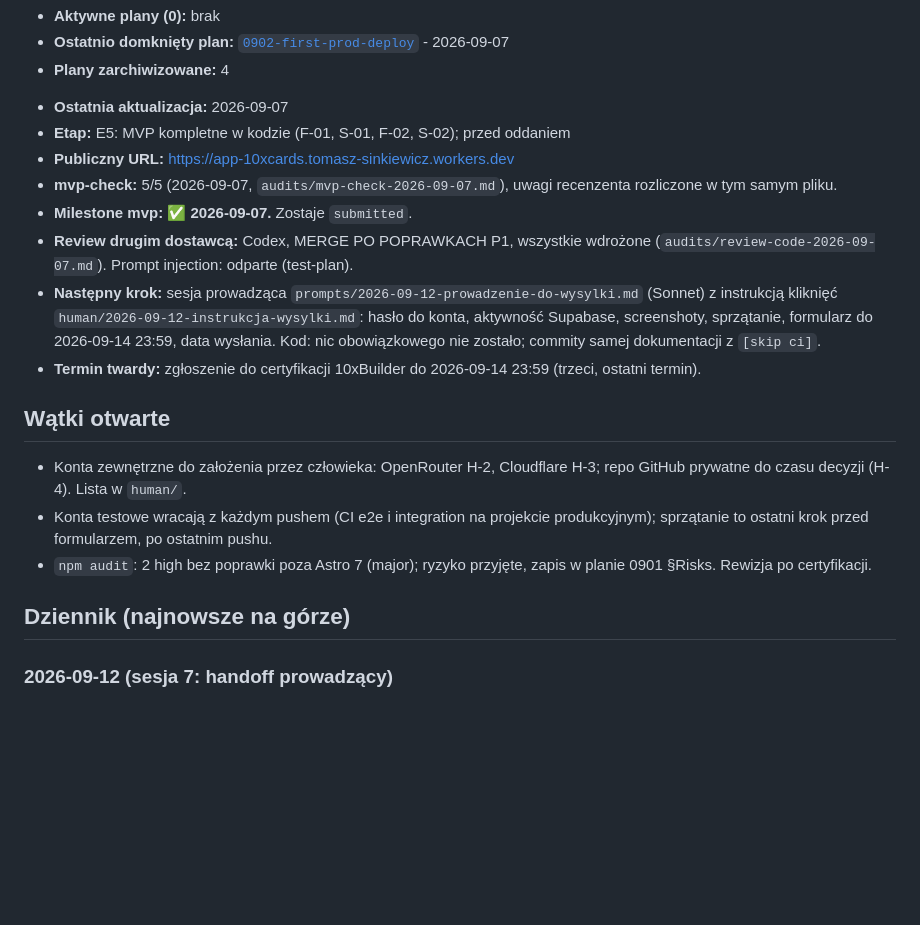
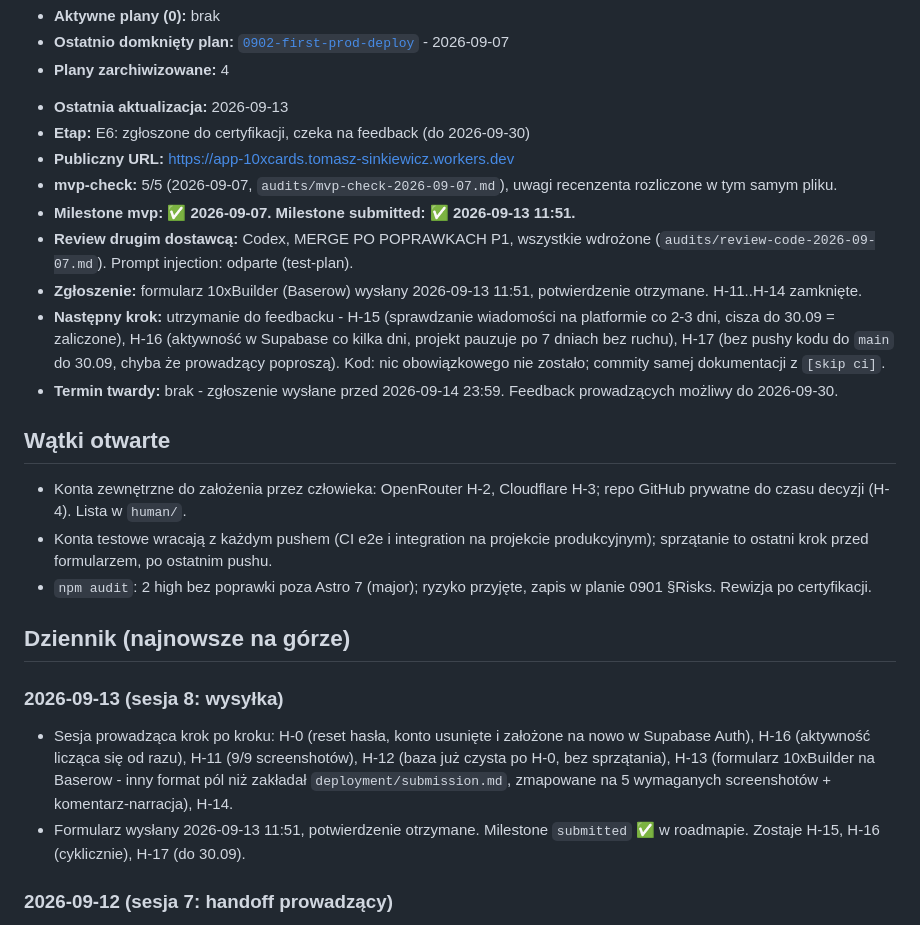
Before and after one commit to overblast-sketch/app-10xcards, a Markdown page: PROJECT_STATUS.md, the part around the change. Drawn GitHub-style; blank space fills up the shorter version.

Commit message:
docs: certification submission sent 2026-09-13 [skip ci]
H-13/H-14 done: 10xBuilder form submitted 2026-09-13 11:51, confirmation
received. Milestone `submitted` checked in roadmap. Remaining: H-15
(check platform messages until 2026-09-30), H-16 (keep Supabase active),
H-17 (no pushes to main during review window).

Co-Authored-By: Claude Sonnet 5 <noreply@anthropic.com>
Claude-Session: https://claude.ai/code/session_01KSShzxivMTpA6kaytcYU1U

```diff
--- a/PROJECT_STATUS.md
+++ b/PROJECT_STATUS.md
@@ -13,21 +13,23 @@ mieszkają wyłącznie tam (M-003 pkt 5).
 - **Plany zarchiwizowane:** 4
 <!-- generated:end -->
 
-- **Ostatnia aktualizacja:** 2026-09-07
-- **Etap:** E5: MVP kompletne w kodzie (F-01, S-01, F-02, S-02); przed oddaniem
+- **Ostatnia aktualizacja:** 2026-09-13
+- **Etap:** E6: zgłoszone do certyfikacji, czeka na feedback (do 2026-09-30)
 - **Publiczny URL:** https://app-10xcards.tomasz-sinkiewicz.workers.dev
 - **mvp-check:** 5/5 (2026-09-07, `audits/mvp-check-2026-09-07.md`), uwagi
   recenzenta rozliczone w tym samym pliku.
-- **Milestone mvp: ✅ 2026-09-07.** Zostaje `submitted`.
+- **Milestone mvp: ✅ 2026-09-07. Milestone submitted: ✅ 2026-09-13 11:51.**
 - **Review drugim dostawcą:** Codex, MERGE PO POPRAWKACH P1, wszystkie wdrożone
   (`audits/review-code-2026-09-07.md`). Prompt injection: odparte (test-plan).
-- **Następny krok:** sesja prowadząca `prompts/2026-09-12-prowadzenie-do-wysylki.md`
-  (Sonnet) z instrukcją kliknięć `human/2026-09-12-instrukcja-wysylki.md`:
-  hasło do konta, aktywność Supabase, screenshoty, sprzątanie, formularz do
-  2026-09-14 23:59, data wysłania. Kod: nic obowiązkowego nie zostało; commity
-  samej dokumentacji z `[skip ci]`.
-- **Termin twardy:** zgłoszenie do certyfikacji 10xBuilder do 2026-09-14 23:59
-  (trzeci, ostatni termin).
+- **Zgłoszenie:** formularz 10xBuilder (Baserow) wysłany 2026-09-13 11:51,
+  potwierdzenie otrzymane. H-11..H-14 zamknięte.
+- **Następny krok:** utrzymanie do feedbacku - H-15 (sprawdzanie wiadomości
+  na platformie co 2-3 dni, cisza do 30.09 = zaliczone), H-16 (aktywność
+  w Supabase co kilka dni, projekt pauzuje po 7 dniach bez ruchu), H-17
+  (bez pushy kodu do `main` do 30.09, chyba że prowadzący poproszą). Kod:
+  nic obowiązkowego nie zostało; commity samej dokumentacji z `[skip ci]`.
+- **Termin twardy:** brak - zgłoszenie wysłane przed 2026-09-14 23:59. Feedback
+  prowadzących możliwy do 2026-09-30.
 
 ## Wątki otwarte
 
@@ -38,6 +40,16 @@ mieszkają wyłącznie tam (M-003 pkt 5).
   zapis w planie 0901 §Risks. Rewizja po certyfikacji.
 
 ## Dziennik (najnowsze na górze) <!-- dziennik -->
+
+### 2026-09-13 (sesja 8: wysyłka)
+
+- Sesja prowadząca krok po kroku: H-0 (reset hasła, konto usunięte i założone
+  na nowo w Supabase Auth), H-16 (aktywność licząca się od razu), H-11 (9/9
+  screenshotów), H-12 (baza już czysta po H-0, bez sprzątania), H-13 (formularz
+  10xBuilder na Baserow - inny format pól niż zakładał `deployment/submission.md`,
+  zmapowane na 5 wymaganych screenshotów + komentarz-narracja), H-14.
+- Formularz wysłany 2026-09-13 11:51, potwierdzenie otrzymane. Milestone
+  `submitted` ✅ w roadmapie. Zostaje H-15, H-16 (cyklicznie), H-17 (do 30.09).
 
 ### 2026-09-12 (sesja 7: handoff prowadzący)
 
```
Also changed, not shown: context/foundation/roadmap.md (+1 -1 lines), human/2026-09-07-przed-oddaniem.md (+2 -2 lines).
